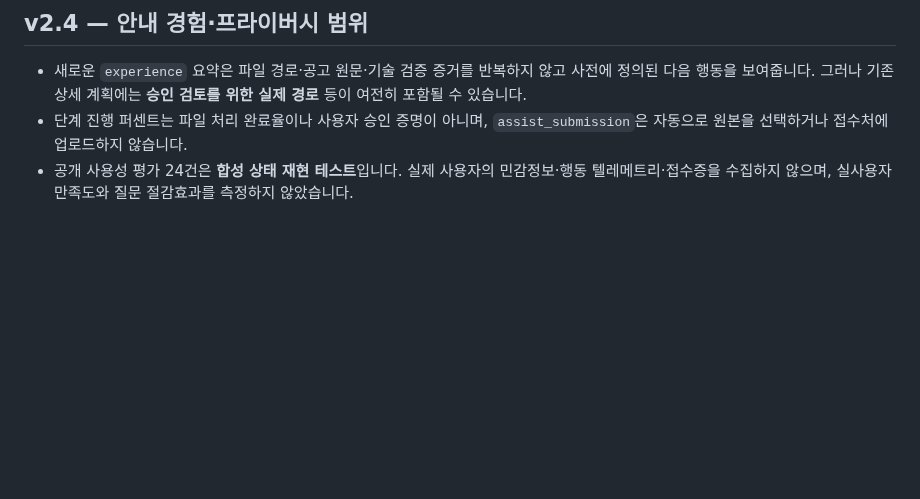
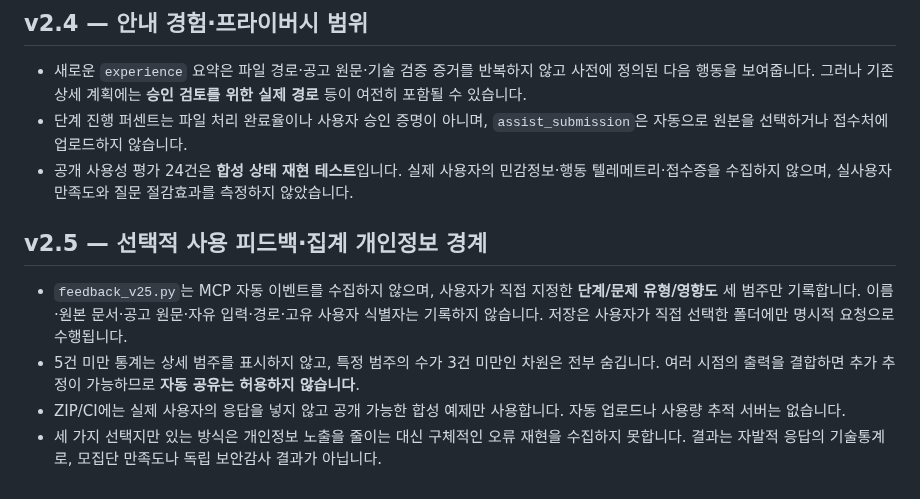
Before and after one commit to parksy1625/jechulok, a Markdown page: SECURITY.md, the part around the change. GitHub-like rendering; blank space fills up the shorter version.

Commit message:
docs(v2.5): explicit local-only feedback, privacy aggregation, no automatic telemetry

```diff
--- a/SECURITY.md
+++ b/SECURITY.md
@@ -165,3 +165,20 @@ GitHub Actions의 Ubuntu·macOS·Windows × Python 3.11·3.13 총 6개 작업은
 - 공개 사용성 평가 24건은 **합성 상태 재현 테스트**입니다.
   실제 사용자의 민감정보·행동 텔레메트리·접수증을 수집하지
   않으며, 실사용자 만족도와 질문 절감효과를 측정하지 않았습니다.
+
+
+## v2.5 — 선택적 사용 피드백·집계 개인정보 경계
+
+- `feedback_v25.py`는 MCP 자동 이벤트를 수집하지 않으며,
+  사용자가 직접 지정한 **단계/문제 유형/영향도** 세 범주만 기록합니다.
+  이름·원본 문서·공고 원문·자유 입력·경로·고유 사용자 식별자는
+  기록하지 않습니다. 저장은 사용자가 직접 선택한 폴더에만
+  명시적 요청으로 수행됩니다.
+- 5건 미만 통계는 상세 범주를 표시하지 않고, 특정 범주의 수가
+  3건 미만인 차원은 전부 숨깁니다. 여러 시점의 출력을 결합하면
+  추가 추정이 가능하므로 **자동 공유는 허용하지 않습니다**.
+- ZIP/CI에는 실제 사용자의 응답을 넣지 않고 공개 가능한 합성
+  예제만 사용합니다. 자동 업로드나 사용량 추적 서버는 없습니다.
+- 세 가지 선택지만 있는 방식은 개인정보 노출을 줄이는 대신
+  구체적인 오류 재현을 수집하지 못합니다. 결과는 자발적 응답의
+  기술통계로, 모집단 만족도나 독립 보안감사 결과가 아닙니다.
```
